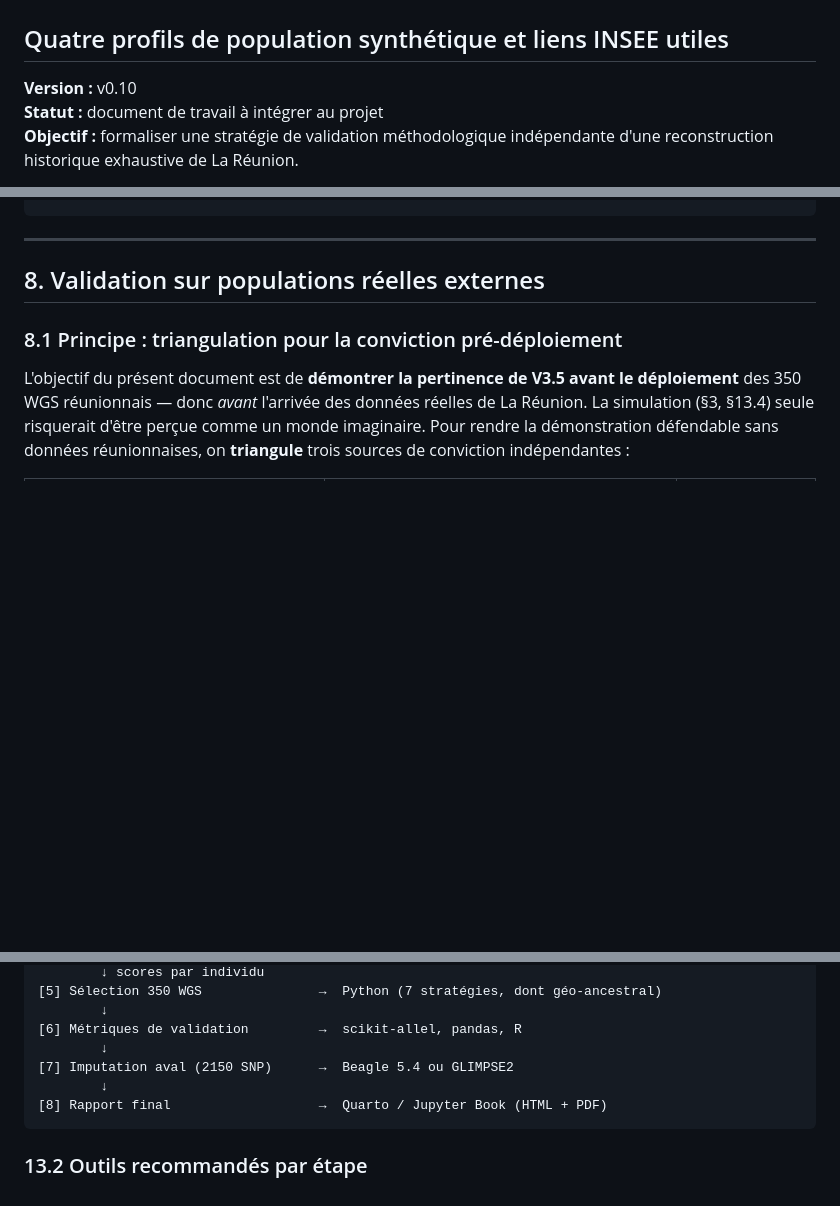
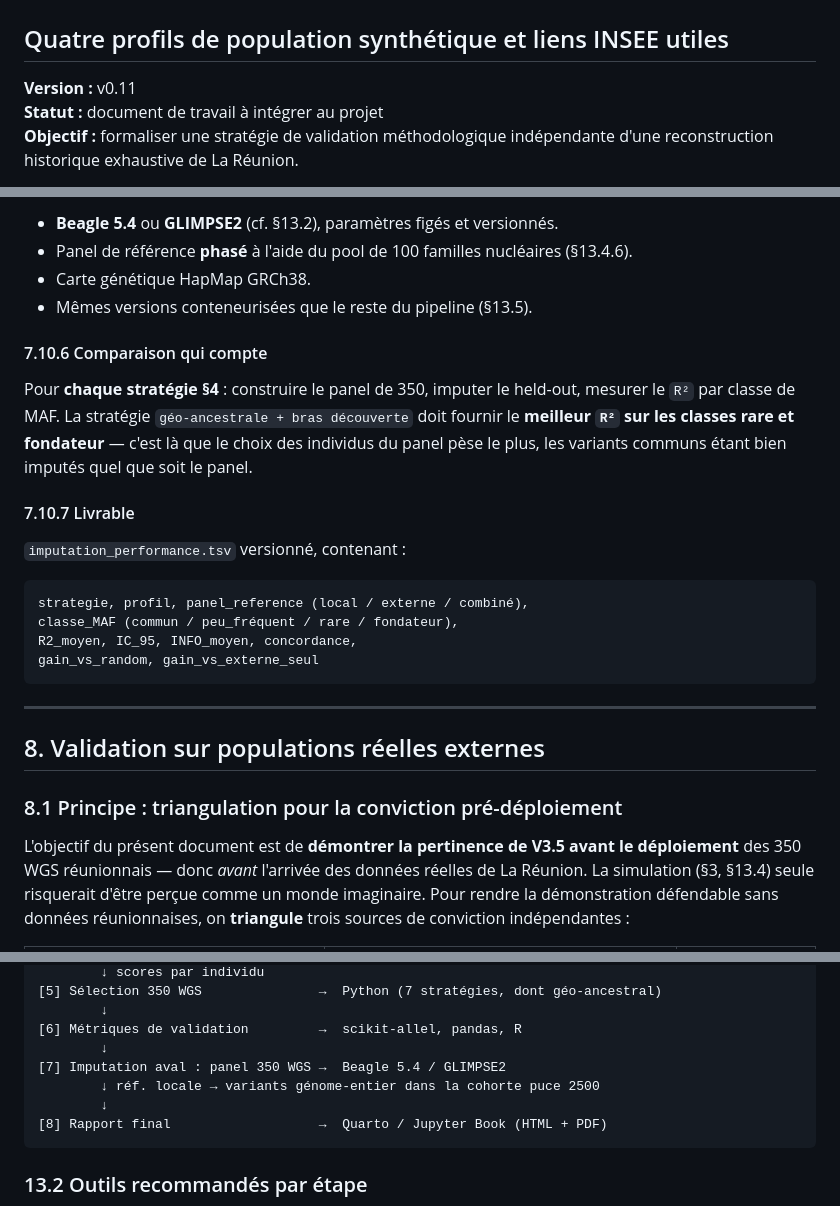
Before and after one commit to patrick-mun/genome_reunion, a Markdown page: METHODOLOGIE_validation_4_profils_population_INSEE.md, 3 parts joined by grey strips. Rendered like a GitHub page; blank space fills up the shorter version.

````diff
--- a/METHODOLOGIE_validation_4_profils_population_INSEE.md
+++ b/METHODOLOGIE_validation_4_profils_population_INSEE.md
@@ -1,7 +1,7 @@
 # Méthodologie de validation in silico — Génome Réunion
 ## Quatre profils de population synthétique et liens INSEE utiles
 
-**Version :** v0.10
+**Version :** v0.11
 **Statut :** document de travail à intégrer au projet
 **Objectif :** formaliser une stratégie de validation méthodologique indépendante d'une reconstruction historique exhaustive de La Réunion.
 
@@ -563,3 +610,21 @@ ecart_absolu, ecart_relatif, fidelite_puce (OK / dégradation)
+- **Beagle 5.4** ou **GLIMPSE2** (cf. §13.2), paramètres figés et versionnés.
+- Panel de référence **phasé** à l'aide du pool de 100 familles nucléaires (§13.4.6).
+- Carte génétique HapMap GRCh38.
+- Mêmes versions conteneurisées que le reste du pipeline (§13.5).
+
+#### 7.10.6 Comparaison qui compte
+
+Pour **chaque stratégie §4** : construire le panel de 350, imputer le held-out, mesurer le `R²` par classe de MAF. La stratégie `géo-ancestrale + bras découverte` doit fournir le **meilleur `R²` sur les classes rare et fondateur** — c'est là que le choix des individus du panel pèse le plus, les variants communs étant bien imputés quel que soit le panel.
+
+#### 7.10.7 Livrable
+
+`imputation_performance.tsv` versionné, contenant :
+
+```text
+strategie, profil, panel_reference (local / externe / combiné),
+classe_MAF (commun / peu_fréquent / rare / fondateur),
+R2_moyen, IC_95, INFO_moyen, concordance,
+gain_vs_random, gain_vs_externe_seul
 ```
 
 ---
@@ -867,7 +932,8 @@ Les `%` ancestraux des tableaux §3 sont donc traités comme des **sorties émer
         ↓
 [6] Métriques de validation         →  scikit-allel, pandas, R
         ↓
-[7] Imputation aval (2150 SNP)      →  Beagle 5.4 ou GLIMPSE2
+[7] Imputation aval : panel 350 WGS →  Beagle 5.4 / GLIMPSE2
+        ↓ réf. locale → variants génome-entier dans la cohorte puce 2500
         ↓
 [8] Rapport final                   →  Quarto / Jupyter Book (HTML + PDF)
 ```
````
Also changed, not shown: other parts of METHODOLOGIE_validation_4_profils_population_INSEE.md (+50 -3 lines).
